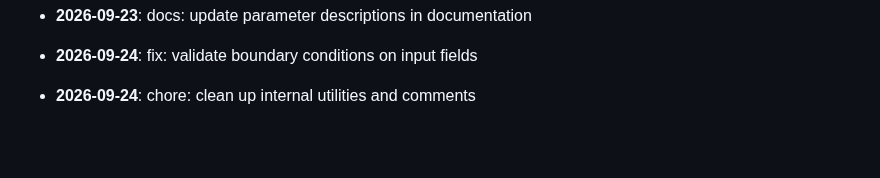
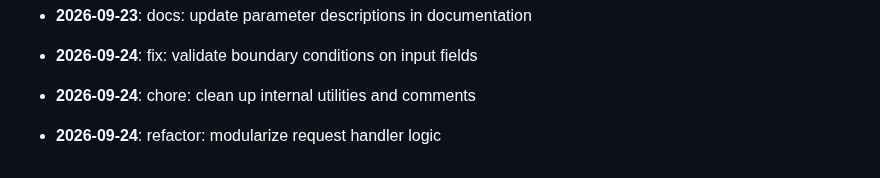
Before and after one commit to mdashfaqq/ReliefLink, a Markdown page: CHANGELOG.md, the part around the change. Rendered like a GitHub page; blank space fills up the shorter version.

Commit message:
refactor: modularize request handler logic

```diff
--- a/CHANGELOG.md
+++ b/CHANGELOG.md
@@ -183,3 +183,5 @@ All notable changes to ReliefLink are documented here.
 - **2026-09-24**: fix: validate boundary conditions on input fields
 
 - **2026-09-24**: chore: clean up internal utilities and comments
+
+- **2026-09-24**: refactor: modularize request handler logic
```
